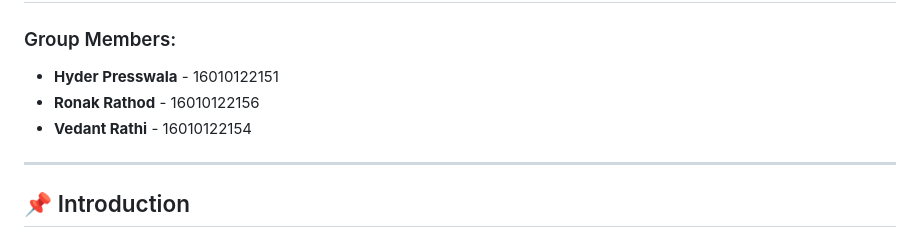
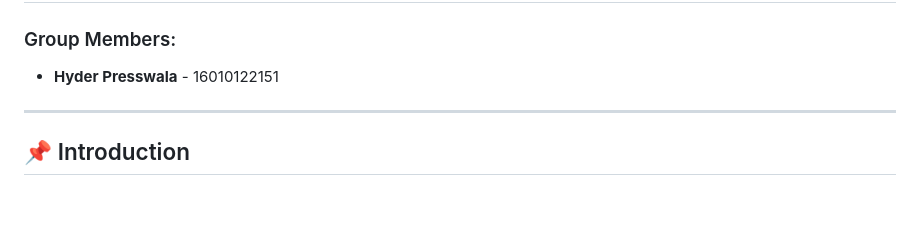
Before and after one commit to HyderPre/Implementation-of-Honeypot-using-PenTbox-in-Kali-Linux, a Markdown page: README.md, the part around the change. GitHub-like rendering; blank space fills up the shorter version.

```diff
--- a/README.md
+++ b/README.md
@@ -4,8 +4,7 @@
 
 ### Group Members:
 - **Hyder Presswala** - 16010122151
-- **Ronak Rathod** - 16010122156
-- **Vedant Rathi** - 16010122154
+
 
 ---
 
```
